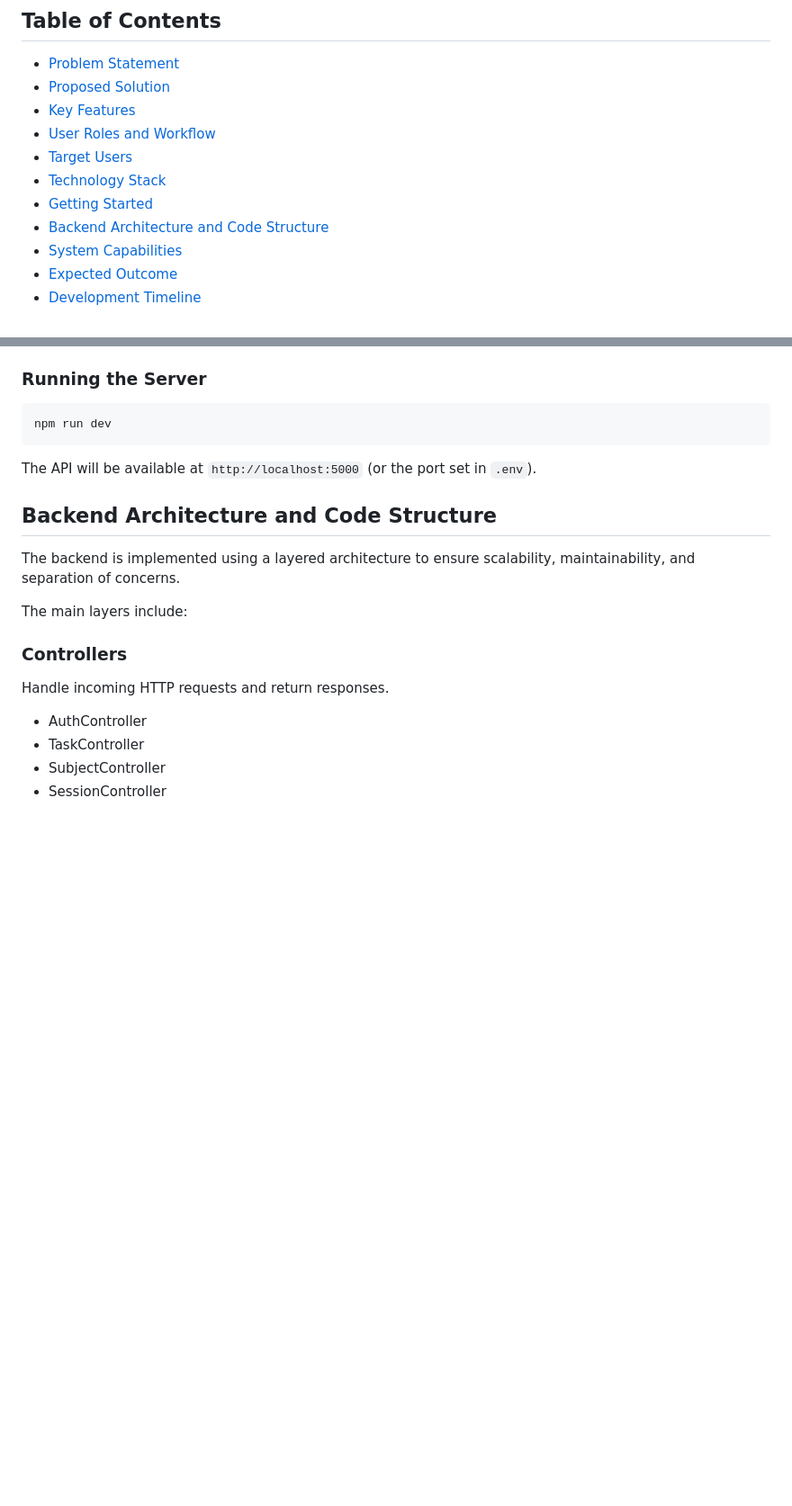
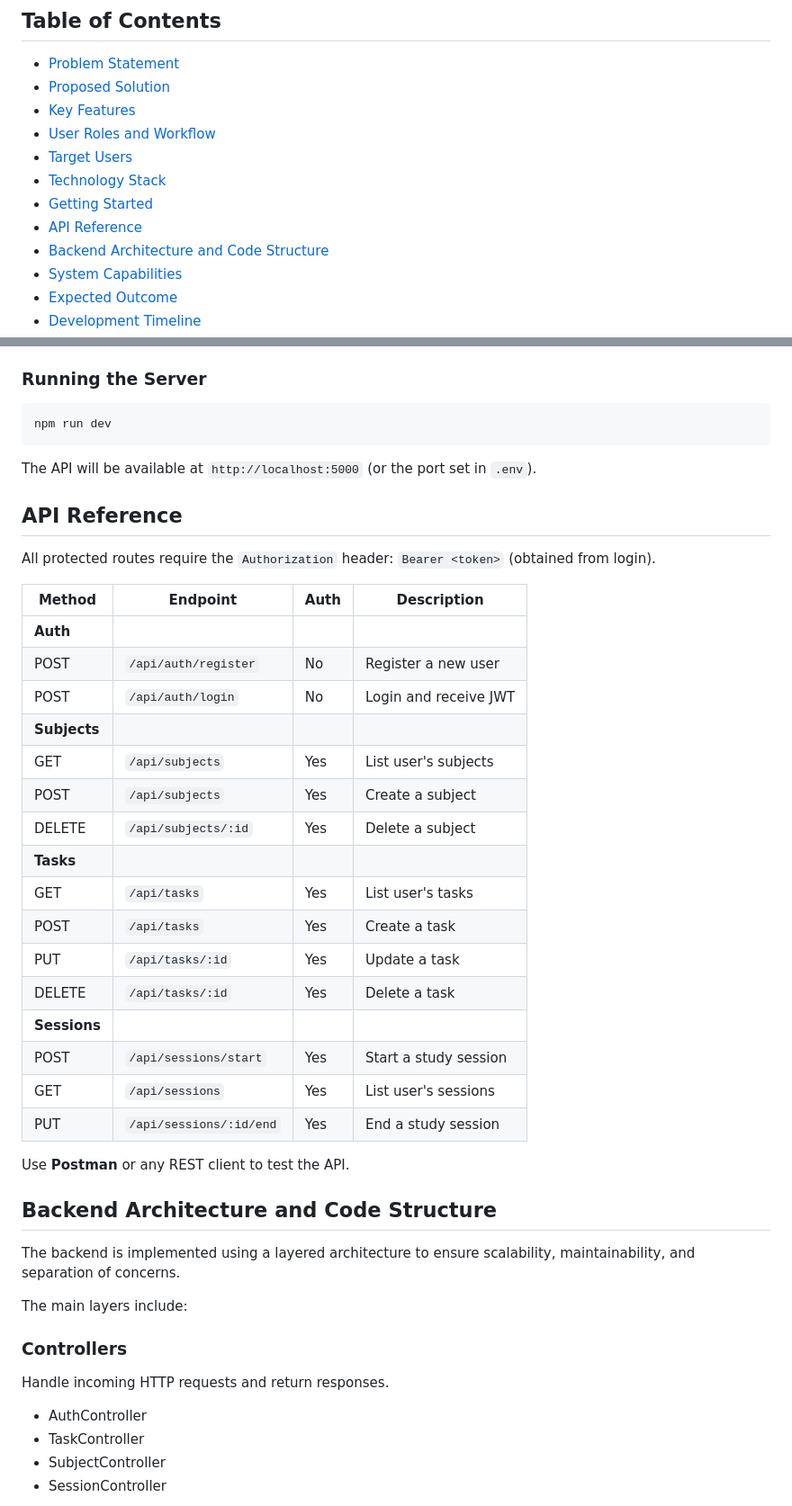
Before and after one commit to gothamsidd/sesd-project-1, a Markdown page: README.md, 2 parts joined by grey strips. Shown at 90% size. Rendered like a GitHub page; blank space fills up the shorter version.

Commit message:
docs: add API Reference with endpoints table
Co-authored-by: Cursor <cursoragent@cursor.com>

```diff
--- a/README.md
+++ b/README.md
@@ -9,6 +9,7 @@
 - [Target Users](#target-users)
 - [Technology Stack](#technology-stack)
 - [Getting Started](#getting-started)
+- [API Reference](#api-reference)
 - [Backend Architecture and Code Structure](#backend-architecture-and-code-structure)
 - [System Capabilities](#system-capabilities)
 - [Expected Outcome](#expected-outcome)
@@ -126,6 +127,31 @@ npm run dev
 
 The API will be available at `http://localhost:5000` (or the port set in `.env`).
 
+## API Reference
+
+All protected routes require the `Authorization` header: `Bearer <token>` (obtained from login).
+
+| Method | Endpoint | Auth | Description |
+|--------|----------|------|-------------|
+| **Auth** |
+| POST | `/api/auth/register` | No | Register a new user |
+| POST | `/api/auth/login` | No | Login and receive JWT |
+| **Subjects** |
+| GET | `/api/subjects` | Yes | List user's subjects |
+| POST | `/api/subjects` | Yes | Create a subject |
+| DELETE | `/api/subjects/:id` | Yes | Delete a subject |
+| **Tasks** |
+| GET | `/api/tasks` | Yes | List user's tasks |
+| POST | `/api/tasks` | Yes | Create a task |
+| PUT | `/api/tasks/:id` | Yes | Update a task |
+| DELETE | `/api/tasks/:id` | Yes | Delete a task |
+| **Sessions** |
+| POST | `/api/sessions/start` | Yes | Start a study session |
+| GET | `/api/sessions` | Yes | List user's sessions |
+| PUT | `/api/sessions/:id/end` | Yes | End a study session |
+
+Use **Postman** or any REST client to test the API.
+
 ## Backend Architecture and Code Structure
 
 The backend is implemented using a layered architecture to ensure scalability, maintainability, and separation of concerns.
```
